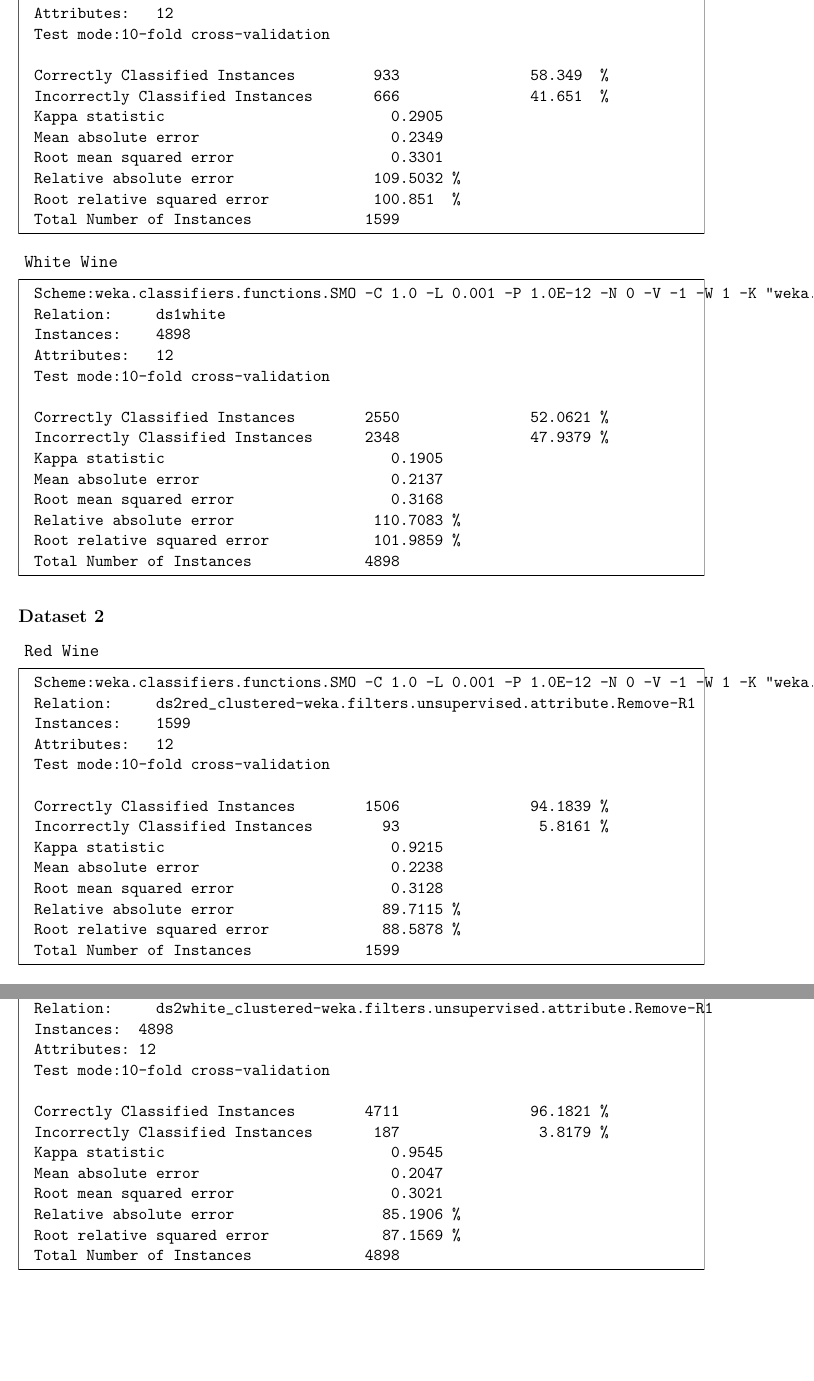
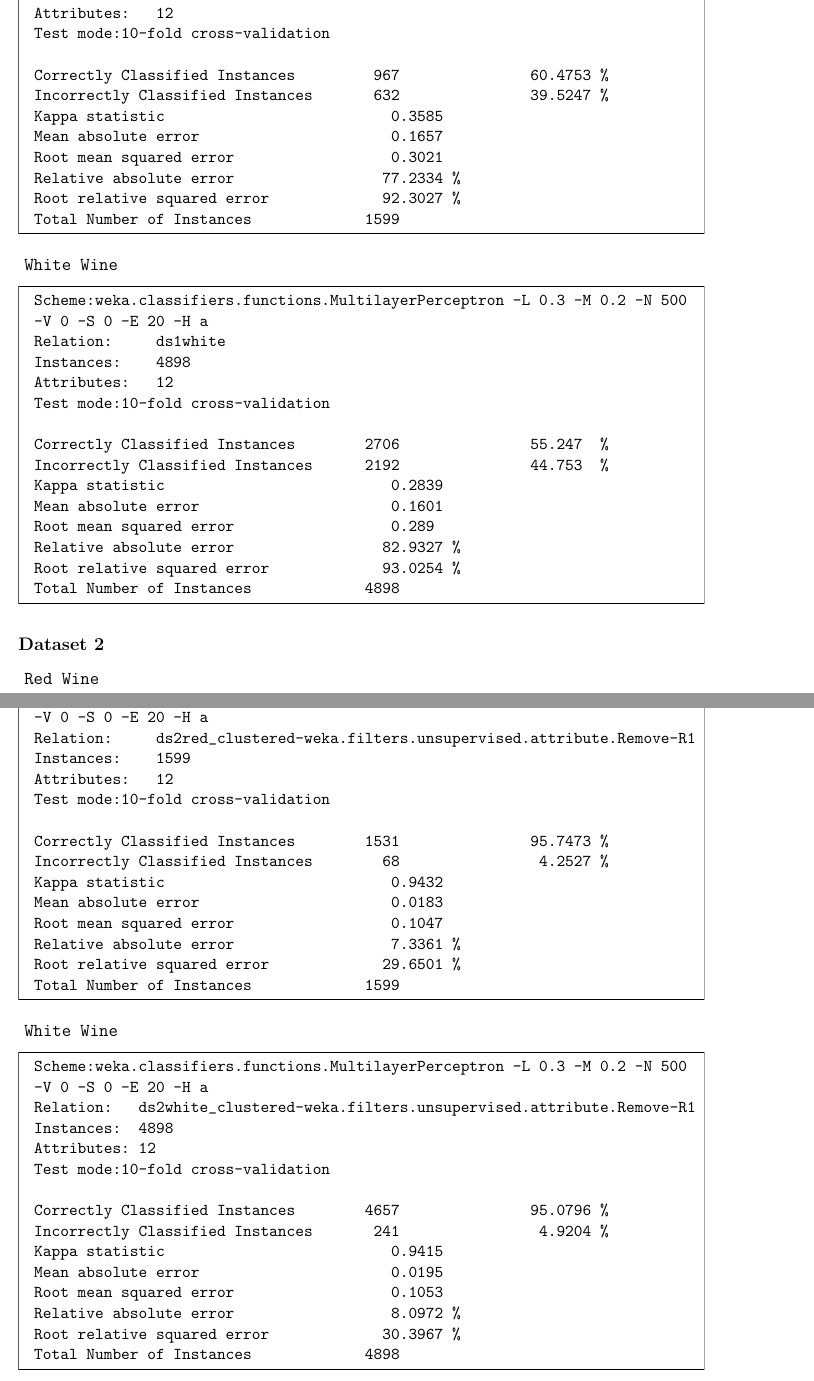
Before and after one commit to mpomery/CITS3401, a LaTeX document (project2/report/CITS3401Project2.tex): two parts of pages 7 and 8 of 9, joined at a grey line, cut so that both start at the same text, the shorter picture padded with empty space. Compiled offline with pdfLaTeX.

Commit message:
Neural Network info

```diff
--- a/project2/report/CITS3401Project2.tex
+++ b/project2/report/CITS3401Project2.tex
@@ -348,32 +349,33 @@ Instances:    1599
 Attributes:   12
 Test mode:10-fold cross-validation
 
-Correctly Classified Instances         933               58.349  %
-Incorrectly Classified Instances       666               41.651  %
-Kappa statistic                          0.2905
-Mean absolute error                      0.2349
-Root mean squared error                  0.3301
-Relative absolute error                109.5032 %
-Root relative squared error            100.851  %
+Correctly Classified Instances         967               60.4753 %
+Incorrectly Classified Instances       632               39.5247 %
+Kappa statistic                          0.3585
+Mean absolute error                      0.1657
+Root mean squared error                  0.3021
+Relative absolute error                 77.2334 %
+Root relative squared error             92.3027 %
 Total Number of Instances             1599
 \end{verbatim}
 \end{wekaconsole}
 
 \begin{wekaconsole}[White Wine]
 \begin{verbatim}
-Scheme:weka.classifiers.functions.SMO -C 1.0 -L 0.001 -P 1.0E-12 -N 0 -V -1 -W 1 -K "weka.classifiers.functions.supportVector.PolyKernel -C 250007 -E 1.0"
+Scheme:weka.classifiers.functions.MultilayerPerceptron -L 0.3 -M 0.2 -N 500
+-V 0 -S 0 -E 20 -H a
 Relation:     ds1white
 Instances:    4898
 Attributes:   12
 Test mode:10-fold cross-validation
 
-Correctly Classified Instances        2550               52.0621 %
-Incorrectly Classified Instances      2348               47.9379 %
-Kappa statistic                          0.1905
-Mean absolute error                      0.2137
-Root mean squared error                  0.3168
-Relative absolute error                110.7083 %
-Root relative squared error            101.9859 %
+Correctly Classified Instances        2706               55.247  %
+Incorrectly Classified Instances      2192               44.753  %
+Kappa statistic                          0.2839
+Mean absolute error                      0.1601
+Root mean squared error                  0.289
+Relative absolute error                 82.9327 %
+Root relative squared error             93.0254 %
 Total Number of Instances             4898
 \end{verbatim}
 \end{wekaconsole}
@@ -381,38 +383,40 @@ Total Number of Instances             4898
 \subsubsection*{Dataset 2}
 \begin{wekaconsole}[Red Wine]
 \begin{verbatim}
-Scheme:weka.classifiers.functions.SMO -C 1.0 -L 0.001 -P 1.0E-12 -N 0 -V -1 -W 1 -K "weka.classifiers.functions.supportVector.PolyKernel -C 250007 -E 1.0"
+Scheme:weka.classifiers.functions.MultilayerPerceptron -L 0.3 -M 0.2 -N 500
+-V 0 -S 0 -E 20 -H a
 Relation:     ds2red_clustered-weka.filters.unsupervised.attribute.Remove-R1
 Instances:    1599
 Attributes:   12
 Test mode:10-fold cross-validation
 
-Correctly Classified Instances        1506               94.1839 %
-Incorrectly Classified Instances        93                5.8161 %
-Kappa statistic                          0.9215
-Mean absolute error                      0.2238
-Root mean squared error                  0.3128
-Relative absolute error                 89.7115 %
-Root relative squared error             88.5878 %
+Correctly Classified Instances        1531               95.7473 %
+Incorrectly Classified Instances        68                4.2527 %
+Kappa statistic                          0.9432
+Mean absolute error                      0.0183
+Root mean squared error                  0.1047
+Relative absolute error                  7.3361 %
+Root relative squared error             29.6501 %
 Total Number of Instances             1599
 \end{verbatim}
 \end{wekaconsole}
 
 \begin{wekaconsole}[White Wine]
 \begin{verbatim}
-Scheme:weka.classifiers.functions.SMO -C 1.0 -L 0.001 -P 1.0E-12 -N 0 -V -1 -W 1 -K "weka.classifiers.functions.supportVector.PolyKernel -C 250007 -E 1.0"
-Relation:     ds2white_clustered-weka.filters.unsupervised.attribute.Remove-R1
+Scheme:weka.classifiers.functions.MultilayerPerceptron -L 0.3 -M 0.2 -N 500
+-V 0 -S 0 -E 20 -H a
+Relation:   ds2white_clustered-weka.filters.unsupervised.attribute.Remove-R1
 Instances:  4898
 Attributes: 12
 Test mode:10-fold cross-validation
 
-Correctly Classified Instances        4711               96.1821 %
-Incorrectly Classified Instances       187                3.8179 %
-Kappa statistic                          0.9545
-Mean absolute error                      0.2047
-Root mean squared error                  0.3021
-Relative absolute error                 85.1906 %
-Root relative squared error             87.1569 %
+Correctly Classified Instances        4657               95.0796 %
+Incorrectly Classified Instances       241                4.9204 %
+Kappa statistic                          0.9415
+Mean absolute error                      0.0195
+Root mean squared error                  0.1053
+Relative absolute error                  8.0972 %
+Root relative squared error             30.3967 %
 Total Number of Instances             4898
 \end{verbatim}
 \end{wekaconsole}
```
Also changed, not shown: project2/report/CITS3401Project2.pdf, project2/report/CITS3401Project2.tex (3 more changed lines).
